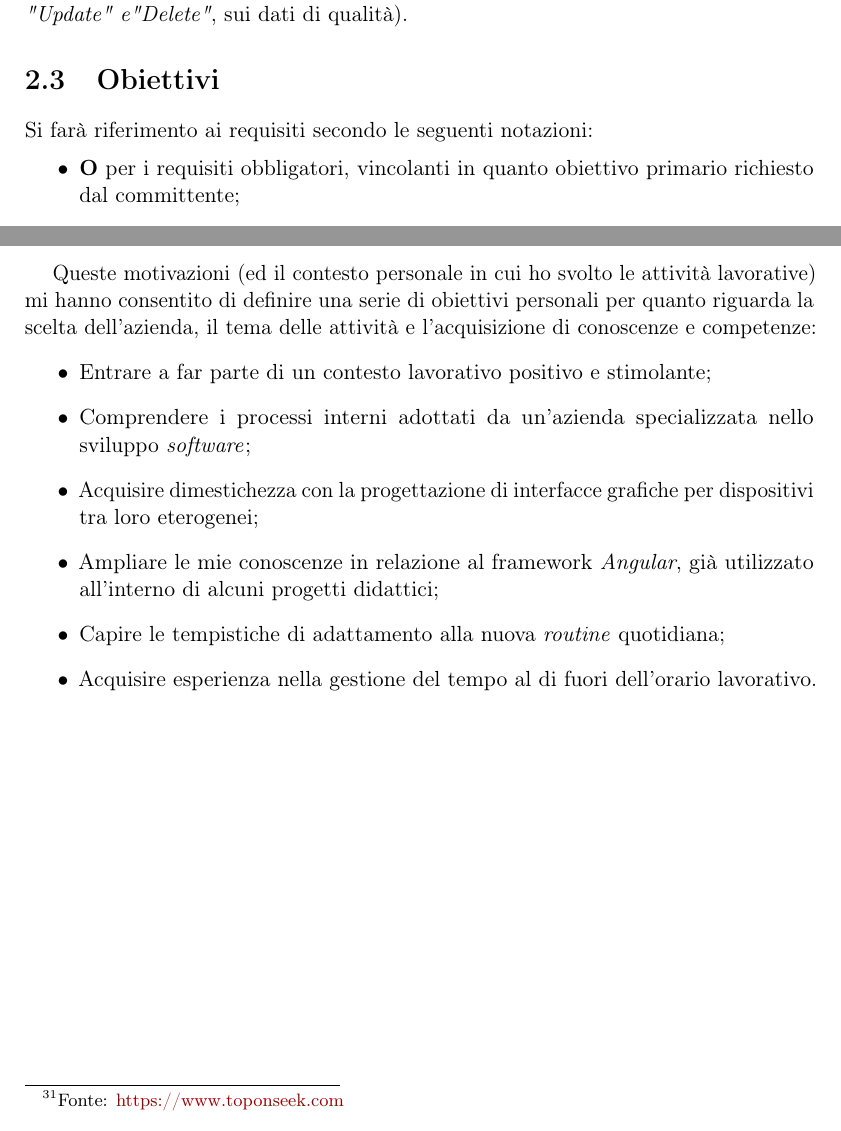
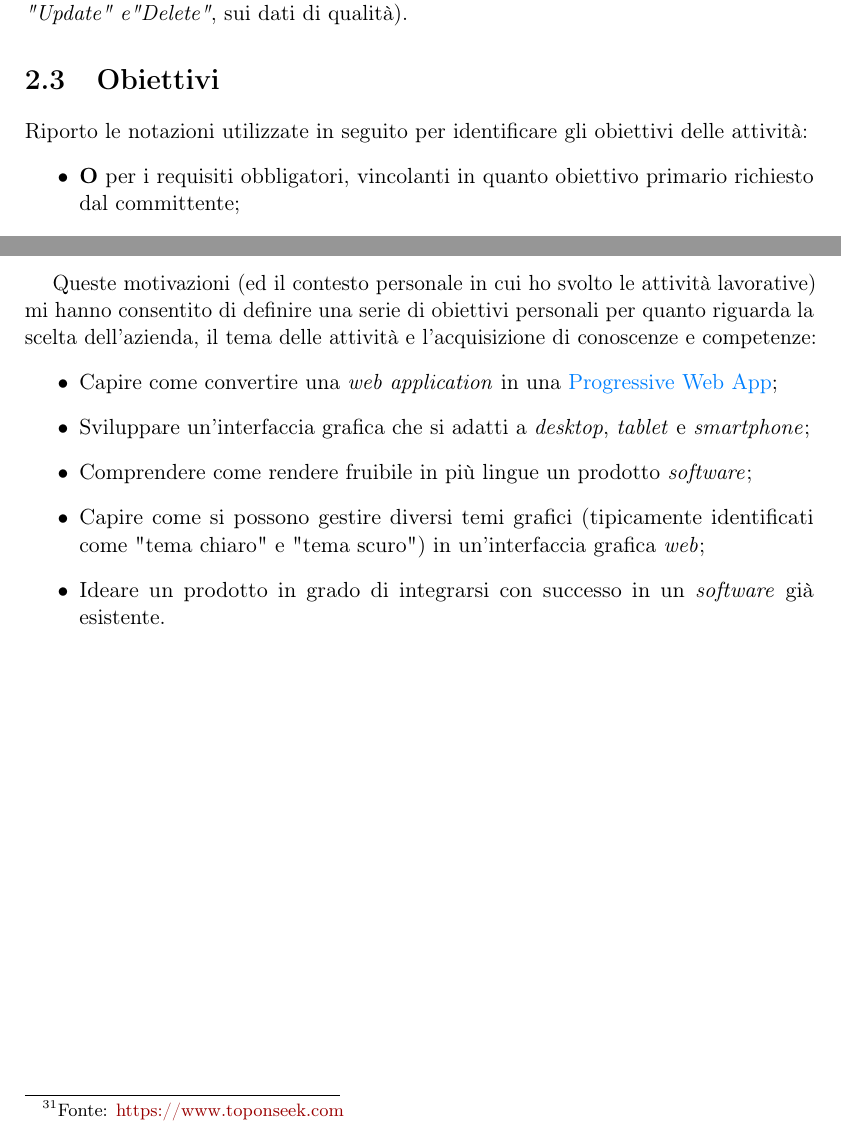
Before and after one commit to MatteoCus/Thesis, a LaTeX thesis (thesis.tex, which reads chapters/motivazioni-tirocinio.tex): two parts of pages 18 and 22 of 33, joined at a grey line, cut so that both start at the same text. Compiled offline with pdfLaTeX.

Commit message:
Fixed as intended - I think

```diff
--- a/chapters/motivazioni-tirocinio.tex
+++ b/chapters/motivazioni-tirocinio.tex
@@ -51,7 +51,7 @@ L'obiettivo del prodotto è consentire all'utente (operatore in linea di produzi
 
 \section{Obiettivi}
 
-Si farà riferimento ai requisiti secondo le seguenti notazioni:
+Riporto le notazioni utilizzate in seguito per identificare gli obiettivi delle attività:
 \begin{itemize}
     \item \textbf{O} per i requisiti obbligatori, vincolanti in quanto obiettivo primario richiesto dal committente;
     \item \textbf{D} per i requisiti desiderabili, non vincolanti o strettamente necessari, ma dal riconoscibile valore aggiunto;
@@ -215,10 +214,9 @@ La scelta del progetto di tirocinio curricolare offerto da \textit{\textbf{Trize
 
 Queste motivazioni (ed il contesto personale in cui ho svolto le attività lavorative) mi hanno consentito di definire una serie di obiettivi personali per quanto riguarda la scelta dell'azienda, il tema delle attività e l'acquisizione di conoscenze e competenze:
 \begin{itemize}
-    \item Entrare a far parte di un contesto lavorativo positivo e stimolante;
-    \item Comprendere i processi interni adottati da un'azienda specializzata nello sviluppo \textit{software};
-    \item Acquisire dimestichezza con la progettazione di interfacce grafiche per dispositivi tra loro eterogenei;
-    \item Ampliare le mie conoscenze in relazione al framework \textit{Angular}, già utilizzato all'interno di alcuni progetti didattici;
-    \item Capire le tempistiche di adattamento alla nuova \textit{routine} quotidiana;
-    \item Acquisire esperienza nella gestione del tempo al di fuori dell'orario lavorativo.
+    \item Capire come convertire una \textit{web application} in una \glslink{pwa}{Progressive Web App};
+    \item Sviluppare un'interfaccia grafica che si adatti a \textit{desktop}, \textit{tablet} e \textit{smartphone};
+    \item Comprendere come rendere fruibile in più lingue un prodotto \textit{software};
+    \item Capire come si possono gestire diversi temi grafici (tipicamente identificati come "tema chiaro" e "tema scuro") in un'interfaccia grafica \textit{web};
+    \item Ideare un prodotto in grado di integrarsi con successo in un \textit{software} già esistente.
 \end{itemize}
```
Also changed, not shown: chapters/motivazioni-tirocinio.tex (13 more changed lines).
